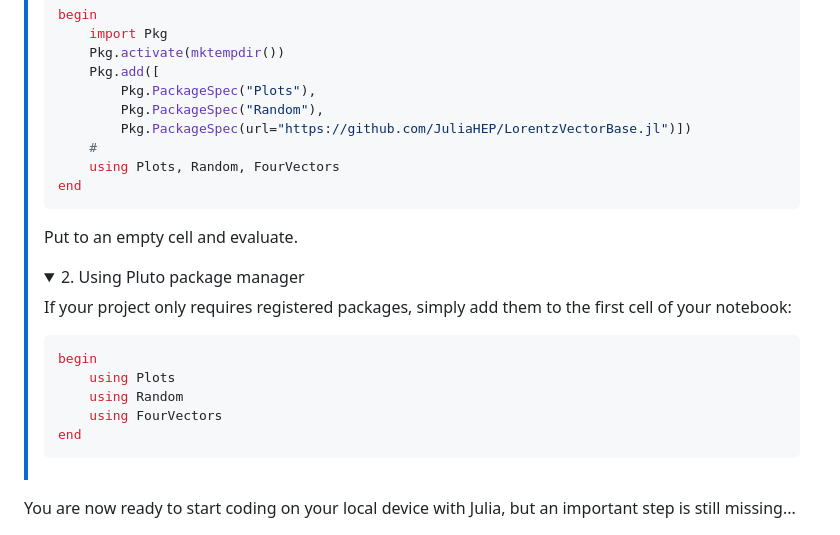
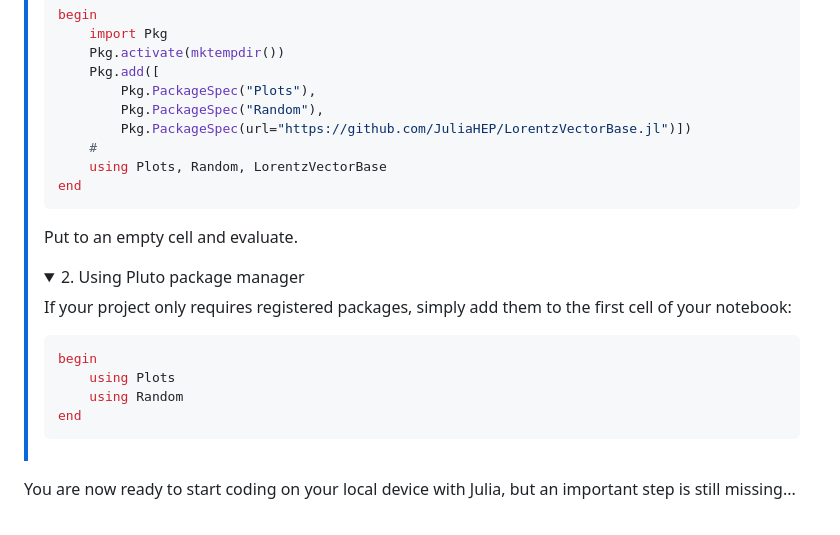
Before and after one commit to RUB-EP1/ExercisesDataAnalysisWS2425, a Markdown page: exercises/setup.md, the part around the change. Rendered like a GitHub page; folded sections open.

Commit message:
fixed typos

````diff
--- a/exercises/setup.md
+++ b/exercises/setup.md
@@ -87,7 +87,7 @@ With the command `Pluto.run()`, a Pluto notebook opens in your default browser.
 >         Pkg.PackageSpec("Random"),
 >         Pkg.PackageSpec(url="https://github.com/JuliaHEP/LorentzVectorBase.jl")])
 >     #
->     using Plots, Random, FourVectors
+>     using Plots, Random, LorentzVectorBase
 > end
 > ```
 >
@@ -102,7 +102,6 @@ With the command `Pluto.run()`, a Pluto notebook opens in your default browser.
 > begin
 >     using Plots
 >     using Random
->     using FourVectors
 > end
 > ```
 >
````
